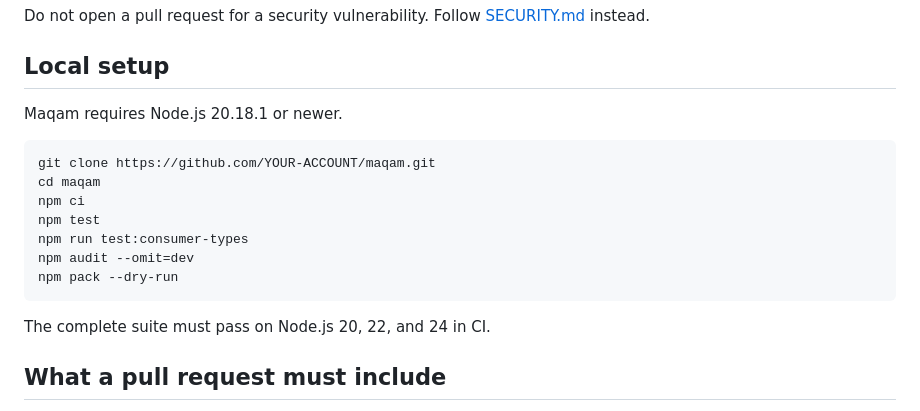
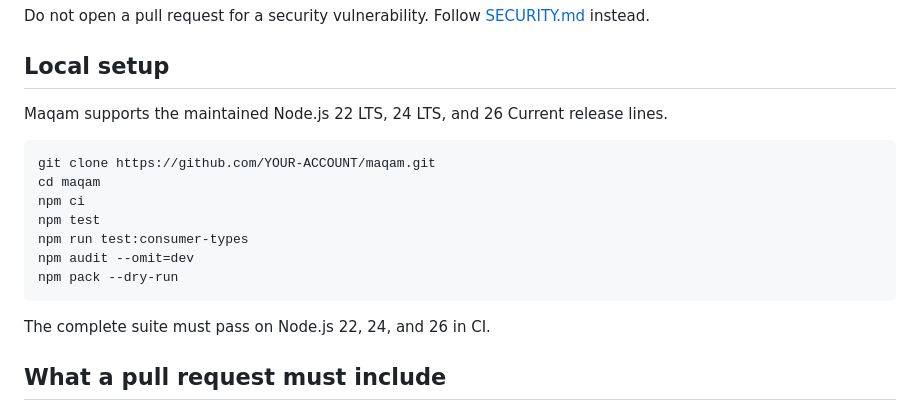
Before and after one commit to AjnasNB/maqam, a Markdown page: CONTRIBUTING.md, the part around the change. Drawn GitHub-style.

Commit message:
docs: align contributor runtime support

````diff
--- a/CONTRIBUTING.md
+++ b/CONTRIBUTING.md
@@ -24,7 +24,7 @@ Do not open a pull request for a security vulnerability. Follow [SECURITY.md](SE
 
 ## Local setup
 
-Maqam requires Node.js 20.18.1 or newer.
+Maqam supports the maintained Node.js 22 LTS, 24 LTS, and 26 Current release lines.
 
 ```bash
 git clone https://github.com/YOUR-ACCOUNT/maqam.git
@@ -36,7 +36,7 @@ npm audit --omit=dev
 npm pack --dry-run
 ```
 
-The complete suite must pass on Node.js 20, 22, and 24 in CI.
+The complete suite must pass on Node.js 22, 24, and 26 in CI.
 
 ## What a pull request must include
 
````
Also changed, not shown: ROADMAP.md (+2 -2 lines).
